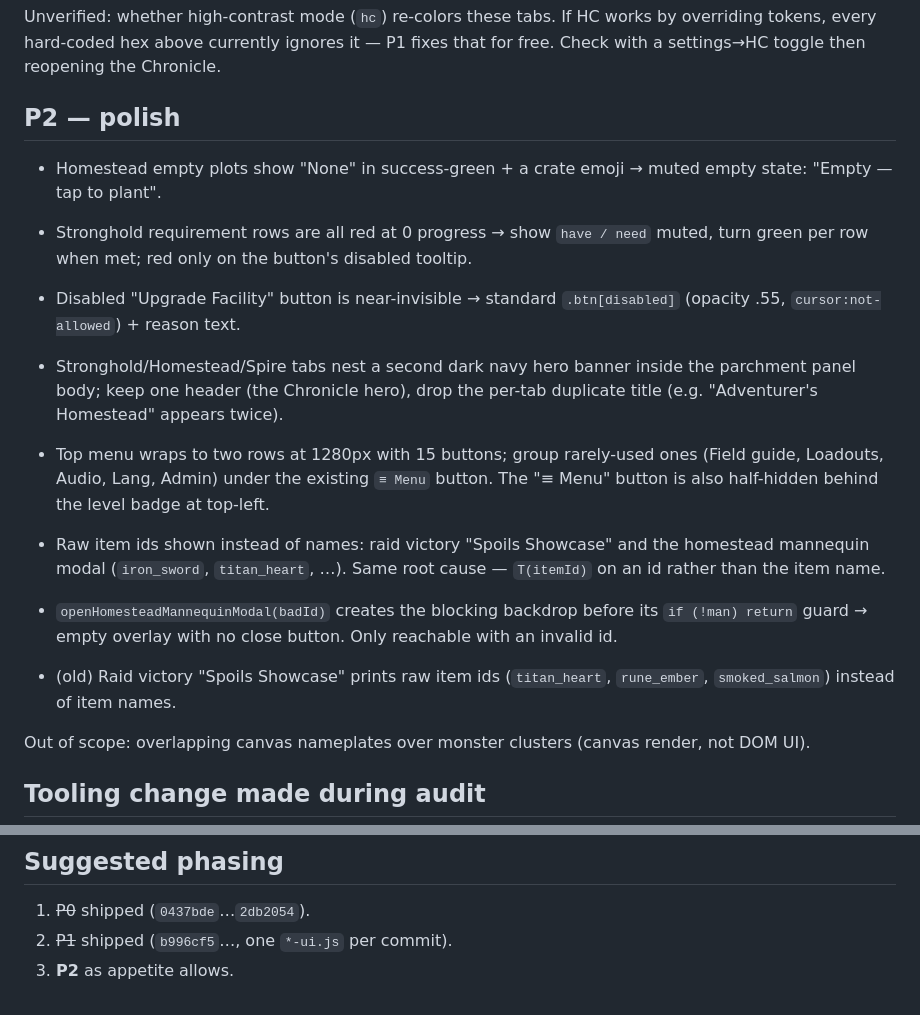
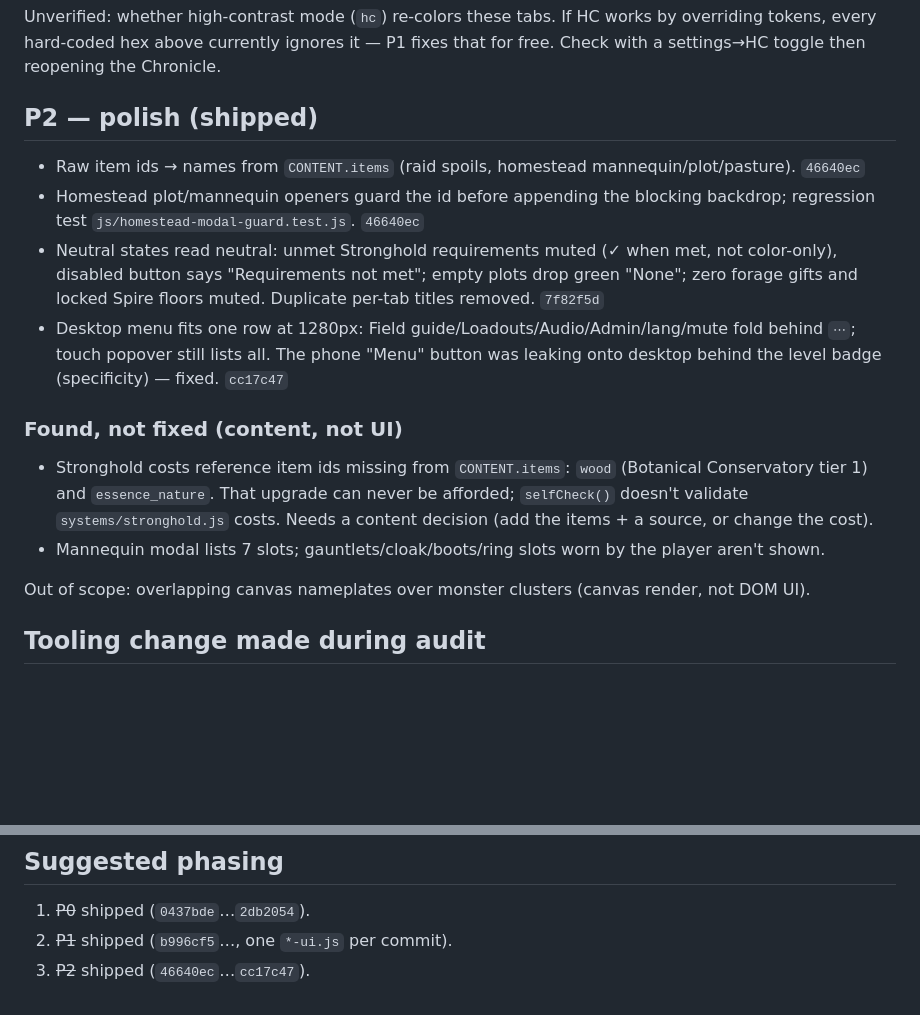
Before and after one commit to bankthananan/aetheria-online, a Markdown page: docs/UI_UX_DESIGN.md, 2 parts joined by grey strips. GitHub-like rendering; blank space fills up the shorter version.

Commit message:
docs(ui): mark P2 shipped, log stronghold missing-item content bug
Co-Authored-By: Claude Opus 5.5 <noreply@anthropic.com>

```diff
--- a/docs/UI_UX_DESIGN.md
+++ b/docs/UI_UX_DESIGN.md
@@ -76,17 +76,24 @@ Unverified: whether high-contrast mode (`hc`) re-colors these tabs. If HC works
 every hard-coded hex above currently ignores it — P1 fixes that for free. Check with a settings→HC toggle
 then reopening the Chronicle.
 
-## P2 — polish
+## P2 — polish (shipped)
 
-- Homestead empty plots show "None" in success-green + a crate emoji → muted empty state: "Empty — tap to plant".
-- Stronghold requirement rows are all red at 0 progress → show `have / need` muted, turn green per row when met; red only on the button's disabled tooltip.
-- Disabled "Upgrade Facility" button is near-invisible → standard `.btn[disabled]` (opacity .55, `cursor:not-allowed`) + reason text.
-- Stronghold/Homestead/Spire tabs nest a second dark navy hero banner inside the parchment panel body; keep one header (the Chronicle hero), drop the per-tab duplicate title (e.g. "Adventurer's Homestead" appears twice).
-- Top menu wraps to two rows at 1280px with 15 buttons; group rarely-used ones (Field guide, Loadouts, Audio, Lang, Admin) under the existing `≡ Menu` button. The "≡ Menu" button is also half-hidden behind the level badge at top-left.
+- Raw item ids → names from `CONTENT.items` (raid spoils, homestead mannequin/plot/pasture). `46640ec`
+- Homestead plot/mannequin openers guard the id before appending the blocking backdrop; regression test
+  `js/homestead-modal-guard.test.js`. `46640ec`
+- Neutral states read neutral: unmet Stronghold requirements muted (✓ when met, not color-only), disabled
+  button says "Requirements not met"; empty plots drop green "None"; zero forage gifts and locked Spire floors
+  muted. Duplicate per-tab titles removed. `7f82f5d`
+- Desktop menu fits one row at 1280px: Field guide/Loadouts/Audio/Admin/lang/mute fold behind `⋯`; touch
+  popover still lists all. The phone "Menu" button was leaking onto desktop behind the level badge
+  (specificity) — fixed. `cc17c47`
 
-- Raw item ids shown instead of names: raid victory "Spoils Showcase" and the homestead mannequin modal (`iron_sword`, `titan_heart`, …). Same root cause — `T(itemId)` on an id rather than the item name.
-- `openHomesteadMannequinModal(badId)` creates the blocking backdrop before its `if (!man) return` guard → empty overlay with no close button. Only reachable with an invalid id.
-- (old) Raid victory "Spoils Showcase" prints raw item ids (`titan_heart`, `rune_ember`, `smoked_salmon`) instead of item names.
+### Found, not fixed (content, not UI)
+
+- Stronghold costs reference item ids missing from `CONTENT.items`: `wood` (Botanical Conservatory tier 1)
+  and `essence_nature`. That upgrade can never be afforded; `selfCheck()` doesn't validate
+  `systems/stronghold.js` costs. Needs a content decision (add the items + a source, or change the cost).
+- Mannequin modal lists 7 slots; gauntlets/cloak/boots/ring slots worn by the player aren't shown.
 
 Out of scope: overlapping canvas nameplates over monster clusters (canvas render, not DOM UI).
 
@@ -107,4 +114,4 @@ excepted), `Tier 0/3` fully visible.
 
 1. ~~P0~~ shipped (`0437bde`…`2db2054`).
 2. ~~P1~~ shipped (`b996cf5`…, one `*-ui.js` per commit).
-3. **P2** as appetite allows.
+3. ~~P2~~ shipped (`46640ec`…`cc17c47`).
```
